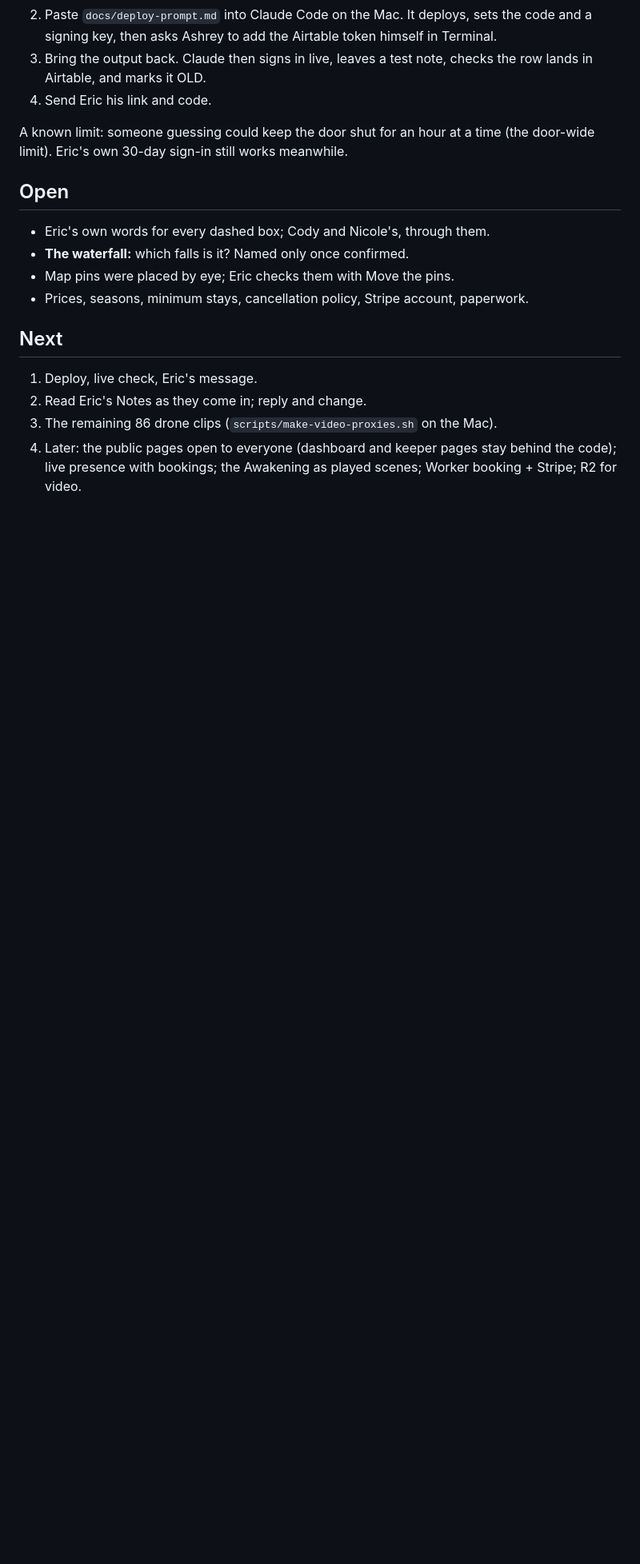
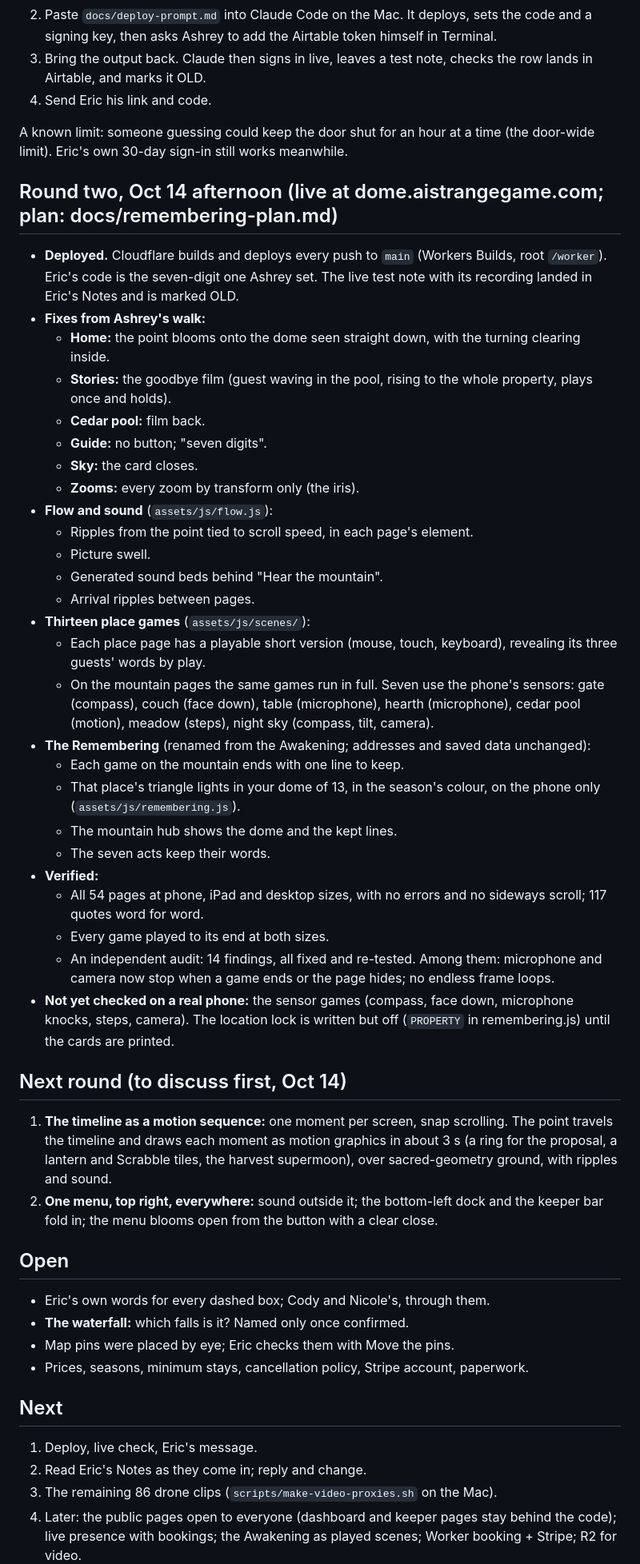
Before and after one commit to aistrangegame/the-dome, a Markdown page: docs/handoff-2026-10-14.md, the part around one of its changes. Shown at 80% size. Drawn GitHub-style; blank space fills up the shorter version.

Commit message:
Handoff: round two live; next round held for discussion
Co-Authored-By: Claude Opus 5.5 <noreply@anthropic.com>
Claude-Session: https://claude.ai/code/session_01B8HPMSNsp4ht7Qt486oJ9j

```diff
--- a/docs/handoff-2026-10-14.md
+++ b/docs/handoff-2026-10-14.md
@@ -47,6 +47,39 @@ Every note, own-words draft and pin fix is a row in **Eric's Notes** (Airtable,
 
 A known limit: someone guessing could keep the door shut for an hour at a time (the door-wide limit). Eric's own 30-day sign-in still works meanwhile.
 
+## Round two, Oct 14 afternoon (live at dome.aistrangegame.com; plan: docs/remembering-plan.md)
+
+- **Deployed.** Cloudflare builds and deploys every push to `main` (Workers Builds, root `/worker`). Eric's code is the seven-digit one Ashrey set. The live test note with its recording landed in Eric's Notes and is marked OLD.
+- **Fixes from Ashrey's walk:**
+  - **Home:** the point blooms onto the dome seen straight down, with the turning clearing inside.
+  - **Stories:** the goodbye film (guest waving in the pool, rising to the whole property, plays once and holds).
+  - **Cedar pool:** film back.
+  - **Guide:** no button; "seven digits".
+  - **Sky:** the card closes.
+  - **Zooms:** every zoom by transform only (the iris).
+- **Flow and sound** (`assets/js/flow.js`):
+  - Ripples from the point tied to scroll speed, in each page's element.
+  - Picture swell.
+  - Generated sound beds behind "Hear the mountain".
+  - Arrival ripples between pages.
+- **Thirteen place games** (`assets/js/scenes/`):
+  - Each place page has a playable short version (mouse, touch, keyboard), revealing its three guests' words by play.
+  - On the mountain pages the same games run in full. Seven use the phone's sensors: gate (compass), couch (face down), table (microphone), hearth (microphone), cedar pool (motion), meadow (steps), night sky (compass, tilt, camera).
+- **The Remembering** (renamed from the Awakening; addresses and saved data unchanged):
+  - Each game on the mountain ends with one line to keep.
+  - That place's triangle lights in your dome of 13, in the season's colour, on the phone only (`assets/js/remembering.js`).
+  - The mountain hub shows the dome and the kept lines.
+  - The seven acts keep their words.
+- **Verified:**
+  - All 54 pages at phone, iPad and desktop sizes, with no errors and no sideways scroll; 117 quotes word for word.
+  - Every game played to its end at both sizes.
+  - An independent audit: 14 findings, all fixed and re-tested. Among them: microphone and camera now stop when a game ends or the page hides; no endless frame loops.
+- **Not yet checked on a real phone:** the sensor games (compass, face down, microphone knocks, steps, camera). The location lock is written but off (`PROPERTY` in remembering.js) until the cards are printed.
+
+## Next round (to discuss first, Oct 14)
+1. **The timeline as a motion sequence:** one moment per screen, snap scrolling. The point travels the timeline and draws each moment as motion graphics in about 3 s (a ring for the proposal, a lantern and Scrabble tiles, the harvest supermoon), over sacred-geometry ground, with ripples and sound.
+2. **One menu, top right, everywhere:** sound outside it; the bottom-left dock and the keeper bar fold in; the menu blooms open from the button with a clear close.
+
 ## Open
 
 - Eric's own words for every dashed box; Cody and Nicole's, through them.
```
Also changed, not shown: other parts of docs/handoff-2026-10-14.md (+1 -1 lines).
